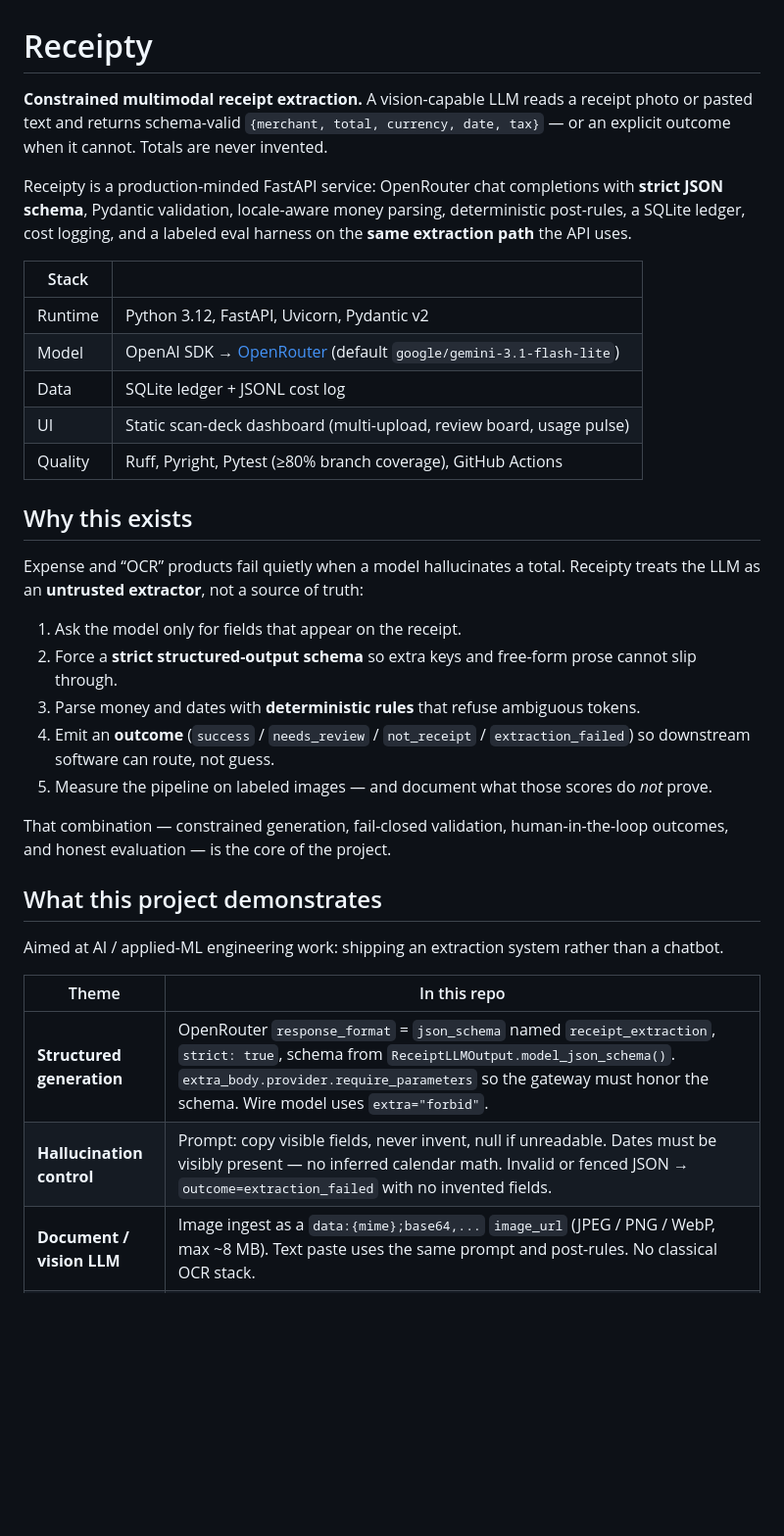
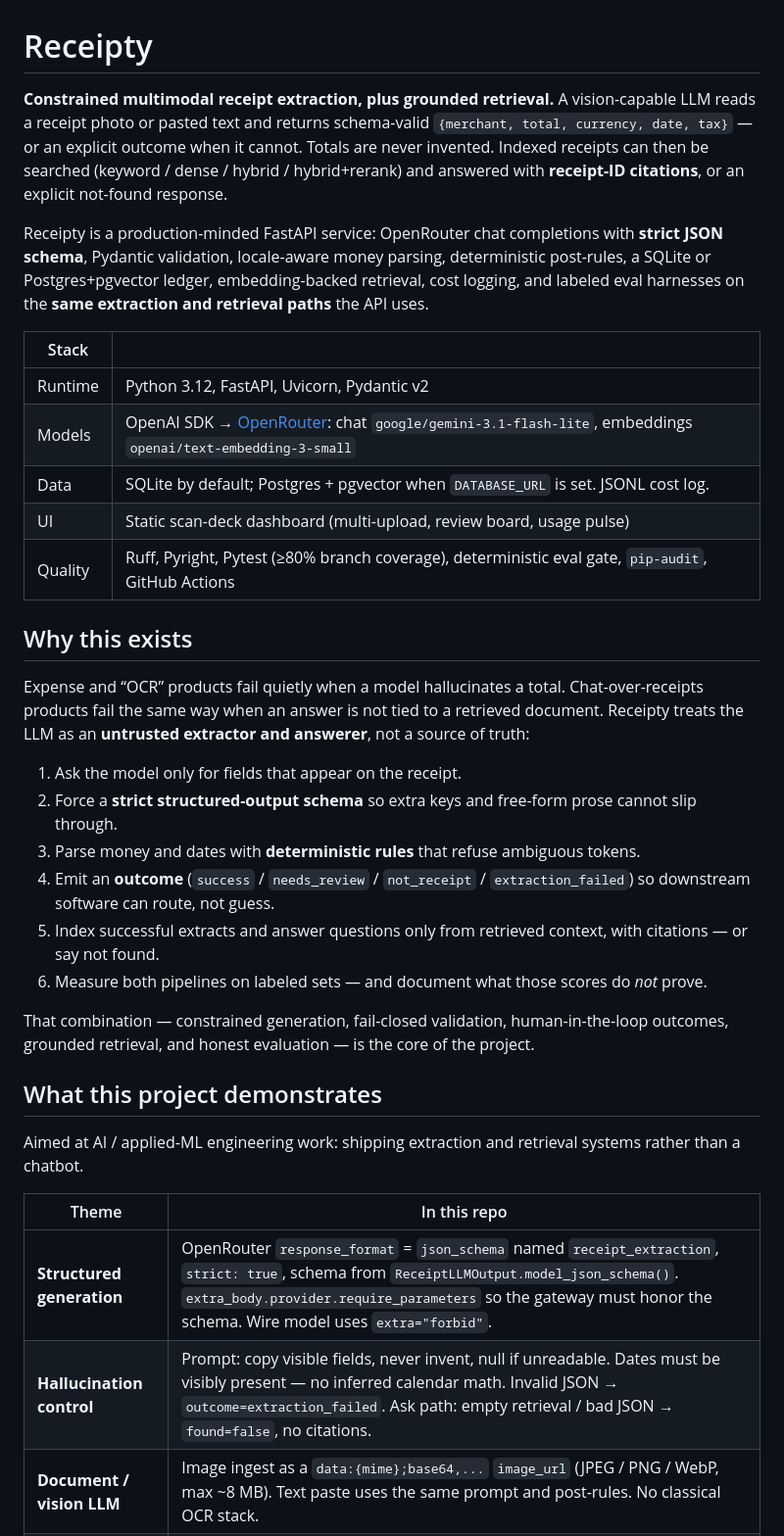
Before and after one commit to KirlosYousef/Receipty, a Markdown page: README.md, the part around one of its changes. Shown at 98% size. Rendered like a GitHub page; blank space fills up the shorter version.

```diff
--- a/README.md
+++ b/README.md
@@ -1,35 +1,36 @@
 # Receipty
 
-**Constrained multimodal receipt extraction.** A vision-capable LLM reads a receipt photo or pasted text and returns schema-valid `{merchant, total, currency, date, tax}` — or an explicit outcome when it cannot. Totals are never invented.
+**Constrained multimodal receipt extraction, plus grounded retrieval.** A vision-capable LLM reads a receipt photo or pasted text and returns schema-valid `{merchant, total, currency, date, tax}` — or an explicit outcome when it cannot. Totals are never invented. Indexed receipts can then be searched (keyword / dense / hybrid / hybrid+rerank) and answered with **receipt-ID citations**, or an explicit not-found response.
 
-Receipty is a production-minded FastAPI service: OpenRouter chat completions with **strict JSON schema**, Pydantic validation, locale-aware money parsing, deterministic post-rules, a SQLite ledger, cost logging, and a labeled eval harness on the **same extraction path** the API uses.
+Receipty is a production-minded FastAPI service: OpenRouter chat completions with **strict JSON schema**, Pydantic validation, locale-aware money parsing, deterministic post-rules, a SQLite or Postgres+pgvector ledger, embedding-backed retrieval, cost logging, and labeled eval harnesses on the **same extraction and retrieval paths** the API uses.
 
 | Stack | |
 | --- | --- |
 | Runtime | Python 3.12, FastAPI, Uvicorn, Pydantic v2 |
-| Model | OpenAI SDK → [OpenRouter](https://openrouter.ai) (default `google/gemini-3.1-flash-lite`) |
-| Data | SQLite ledger + JSONL cost log |
+| Models | OpenAI SDK → [OpenRouter](https://openrouter.ai): chat `google/gemini-3.1-flash-lite`, embeddings `openai/text-embedding-3-small` |
+| Data | SQLite by default; Postgres + pgvector when `DATABASE_URL` is set. JSONL cost log. |
 | UI | Static scan-deck dashboard (multi-upload, review board, usage pulse) |
-| Quality | Ruff, Pyright, Pytest (≥80% branch coverage), GitHub Actions |
+| Quality | Ruff, Pyright, Pytest (≥80% branch coverage), deterministic eval gate, `pip-audit`, GitHub Actions |
 
 ## Why this exists
 
-Expense and “OCR” products fail quietly when a model hallucinates a total. Receipty treats the LLM as an **untrusted extractor**, not a source of truth:
+Expense and “OCR” products fail quietly when a model hallucinates a total. Chat-over-receipts products fail the same way when an answer is not tied to a retrieved document. Receipty treats the LLM as an **untrusted extractor and answerer**, not a source of truth:
 
 1. Ask the model only for fields that appear on the receipt.
 2. Force a **strict structured-output schema** so extra keys and free-form prose cannot slip through.
 3. Parse money and dates with **deterministic rules** that refuse ambiguous tokens.
 4. Emit an **outcome** (`success` / `needs_review` / `not_receipt` / `extraction_failed`) so downstream software can route, not guess.
-5. Measure the pipeline on labeled images — and document what those scores do *not* prove.
+5. Index successful extracts and answer questions only from retrieved context, with citations — or say not found.
+6. Measure both pipelines on labeled sets — and document what those scores do *not* prove.
 
-That combination — constrained generation, fail-closed validation, human-in-the-loop outcomes, and honest evaluation — is the core of the project.
+That combination — constrained generation, fail-closed validation, human-in-the-loop outcomes, grounded retrieval, and honest evaluation — is the core of the project.
 
 ## What this project demonstrates
 
-Aimed at AI / applied-ML engineering work: shipping an extraction system rather than a chatbot.
+Aimed at AI / applied-ML engineering work: shipping extraction and retrieval systems rather than a chatbot.
 
 | Theme | In this repo |
 | --- | --- |
 | **Structured generation** | OpenRouter `response_format` = `json_schema` named `receipt_extraction`, `strict: true`, schema from `ReceiptLLMOutput.model_json_schema()`. `extra_body.provider.require_parameters` so the gateway must honor the schema. Wire model uses `extra="forbid"`. |
-| **Hallucination control** | Prompt: copy visible fields, never invent, null if unreadable. Dates must be visibly present — no inferred calendar math. Invalid or fenced JSON → `outcome=extraction_failed` with no invented fields. |
+| **Hallucination control** | Prompt: copy visible fields, never invent, null if unreadable. Dates must be visibly present — no inferred calendar math. Invalid JSON → `outcome=extraction_failed`. Ask path: empty retrieval / bad JSON → `found=false`, no citations. |
 | **Document / vision LLM** | Image ingest as a `data:{mime};base64,...` `image_url` (JPEG / PNG / WebP, max ~8 MB). Text paste uses the same prompt and post-rules. No classical OCR stack. |
```
Also changed, not shown: other parts of README.md (+96 -58 lines), EVALS.md (+7 -4 lines).
